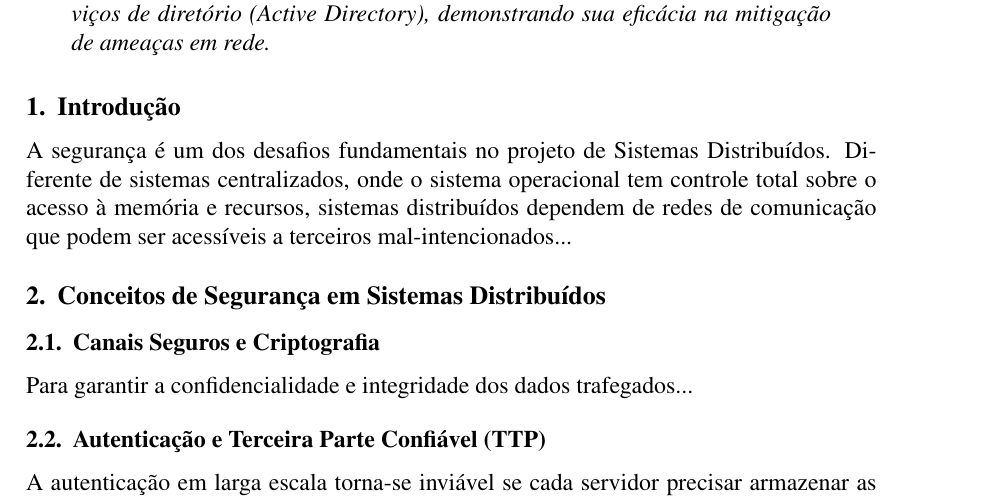
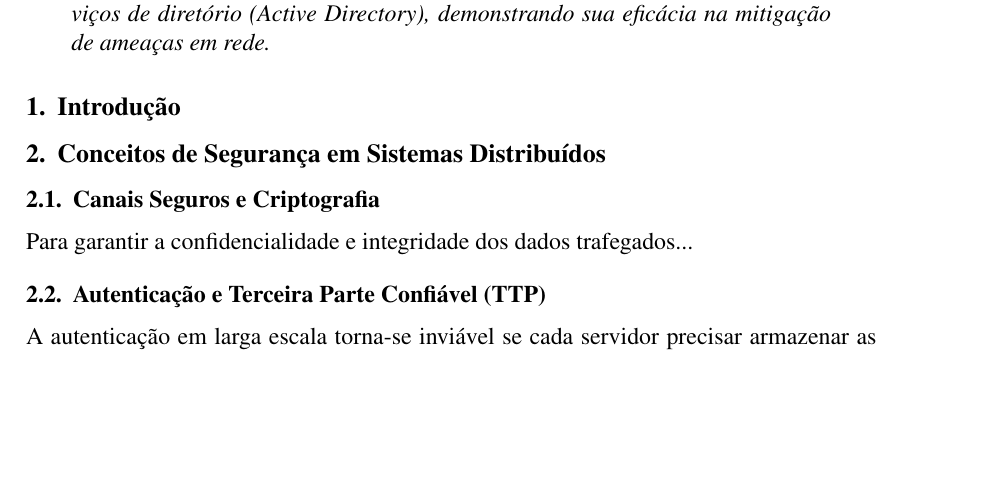
Before and after one commit to luiz-fleite/artigo-final-sistemas-distribuidos, a LaTeX paper (main.tex): part of page 1 of 2, cut so that both start at the same text, the shorter picture padded with empty space. Compiled offline with pdfLaTeX.

Commit message:
2 de fev. de 2026, 19:09

```diff
--- a/main.tex
+++ b/main.tex
@@ -51,8 +51,6 @@
 % 2. O Problema: Como provar quem você é (autenticação) para um servidor remoto sem enviar sua senha pela rede, onde ela poderia ser interceptada (sniffing)?
 % 3. A Solução proposta: O uso de criptografia e protocolos de autenticação robustos, especificamente o Kerberos.
 % 4. Objetivo do trabalho: Analisar a arquitetura do Kerberos e sua aplicação prática.
-
-A segurança é um dos desafios fundamentais no projeto de Sistemas Distribuídos. Diferente de sistemas centralizados, onde o sistema operacional tem controle total sobre o acesso à memória e recursos, sistemas distribuídos dependem de redes de comunicação que podem ser acessíveis a terceiros mal-intencionados...
 
 
 % SEÇÃO 2: FUNDAMENTAÇÃO TEÓRICA
```
Also changed, not shown: main.pdf.
